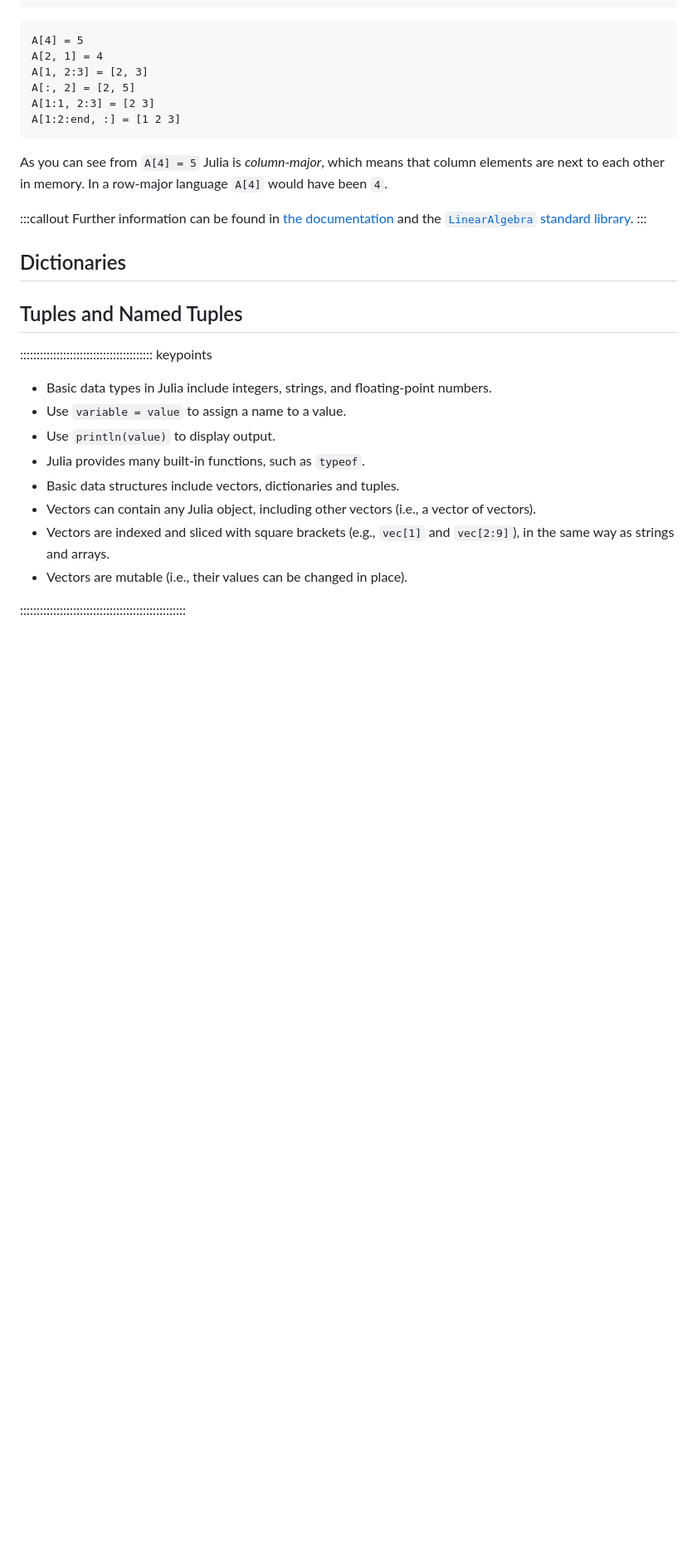
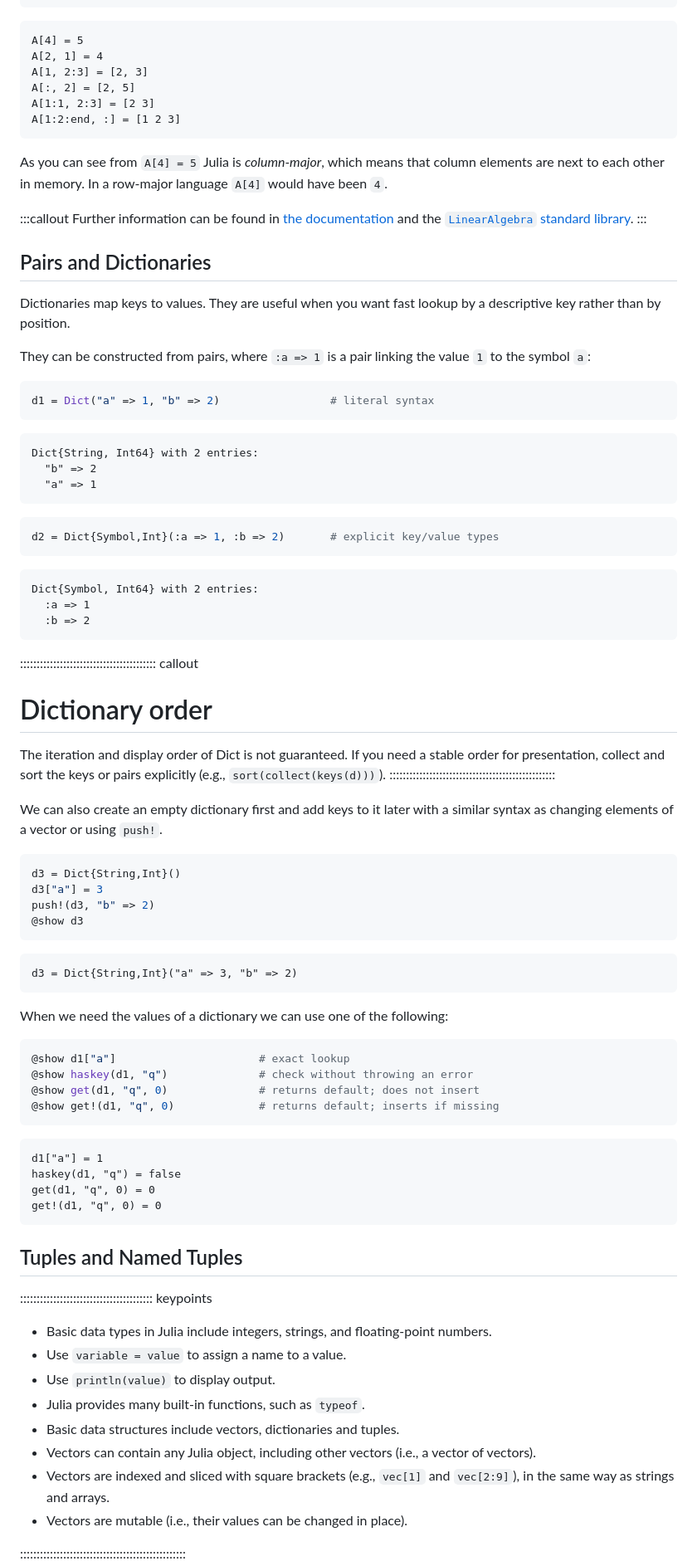
Before and after one commit to carpentries-incubator/julia-inflammation, a Markdown page: episodes/1_julia-fundamentals.md, the part around one of its changes. Shown at 83% size. GitHub-like rendering; blank space fills up the shorter version.

Commit message:
add dictionary section

````diff
--- a/episodes/1_julia-fundamentals.md
+++ b/episodes/1_julia-fundamentals.md
@@ -463,8 +464,65 @@ In a row-major language `A[4]` would have been `4`.
 Further information can be found in [the documentation](https://docs.julialang.org/en/v1/manual/arrays/) and the [`LinearAlgebra` standard library](https://docs.julialang.org/en/v1/stdlib/LinearAlgebra/).
 :::
 
-## Dictionaries
+## Pairs and Dictionaries
 
+Dictionaries map keys to values.
+They are useful when you want fast lookup by a descriptive key rather than by position.
+
+They can be constructed from pairs, where `:a => 1` is a pair linking the value `1` to the symbol `a`:
+
+```julia
+d1 = Dict("a" => 1, "b" => 2)                 # literal syntax
+```
+
+```output
+Dict{String, Int64} with 2 entries:
+  "b" => 2
+  "a" => 1
+```
+
+```julia
+d2 = Dict{Symbol,Int}(:a => 1, :b => 2)       # explicit key/value types
+```
+
+```output
+Dict{Symbol, Int64} with 2 entries:
+  :a => 1
+  :b => 2
+```
+
+::::::::::::::::::::::::::::::::::::::::: callout
+# Dictionary order
+The iteration and display order of Dict is not guaranteed. If you need a stable order for presentation, collect and sort the keys or pairs explicitly (e.g., `sort(collect(keys(d)))`).
+::::::::::::::::::::::::::::::::::::::::::::::::::
+
+We can also create an empty dictionary first and add keys to it later with a similar syntax as changing elements of a vector or using `push!`.
+
+```julia
+d3 = Dict{String,Int}()
+d3["a"] = 3
+push!(d3, "b" => 2)
+@show d3
+```
+
+```output
+d3 = Dict{String,Int}("a" => 3, "b" => 2)
+```
+
+When we need the values of a dictionary we can use one of the following:
+
+```julia
+@show d1["a"]                      # exact lookup
+@show haskey(d1, "q")              # check without throwing an error
+@show get(d1, "q", 0)              # returns default; does not insert
+@show get!(d1, "q", 0)             # returns default; inserts if missing
+```
+```output
+d1["a"] = 1
+haskey(d1, "q") = false
+get(d1, "q", 0) = 0
+get!(d1, "q", 0) = 0
+```
 ## Tuples and Named Tuples
 
 :::::::::::::::::::::::::::::::::::::::: keypoints
````
Also changed, not shown: other parts of episodes/1_julia-fundamentals.md (+1 -0 lines).
